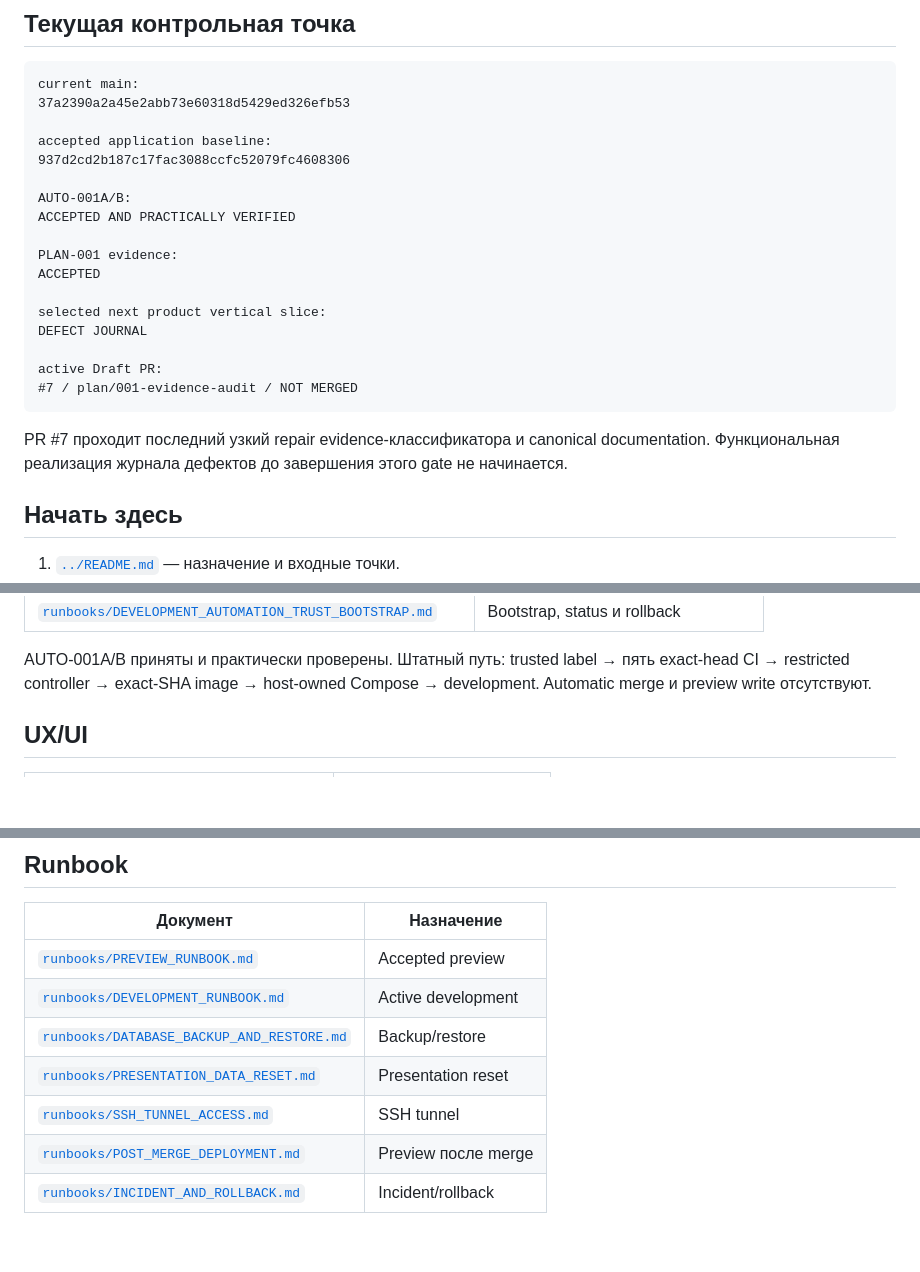
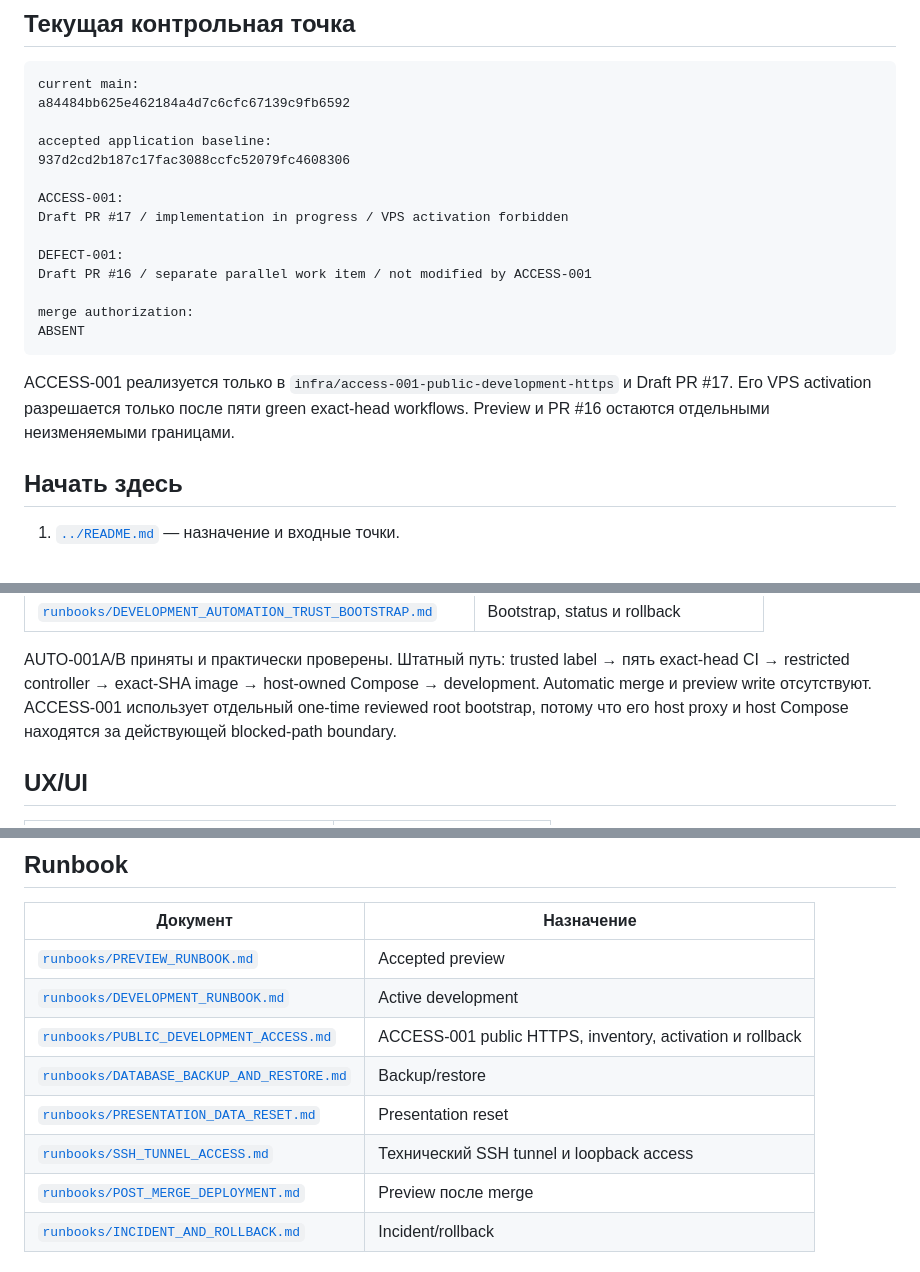
Before and after one commit to genrudko/electronic-operational-docs, a Markdown page: docs/INDEX.md, 3 parts joined by grey strips. Drawn GitHub-style; blank space fills up the shorter version.

Commit message:
ACCESS-001: update documentation index and active work boundary

````diff
--- a/docs/INDEX.md
+++ b/docs/INDEX.md
@@ -10,27 +10,25 @@
 
 ```text
 current main:
-37a2390a2a45e2abb73e60318d5429ed326efb53
+a84484bb625e462184a4d7c6cfc67139c9fb6592
 
 accepted application baseline:
 937d2cd2b187c17fac3088ccfc52079fc4608306
 
-AUTO-001A/B:
-ACCEPTED AND PRACTICALLY VERIFIED
+ACCESS-001:
+Draft PR #17 / implementation in progress / VPS activation forbidden
 
-PLAN-001 evidence:
-ACCEPTED
+DEFECT-001:
+Draft PR #16 / separate parallel work item / not modified by ACCESS-001
 
-selected next product vertical slice:
-DEFECT JOURNAL
-
-active Draft PR:
-#7 / plan/001-evidence-audit / NOT MERGED
+merge authorization:
+ABSENT
 ```
 
-PR #7 проходит последний узкий repair evidence-классификатора и canonical
-documentation. Функциональная реализация журнала дефектов до завершения этого
-gate не начинается.
+ACCESS-001 реализуется только в
+`infra/access-001-public-development-https` и Draft PR #17. Его VPS activation
+разрешается только после пяти green exact-head workflows. Preview и PR #16
+остаются отдельными неизменяемыми границами.
 
 ## Начать здесь
 
@@ -78,6 +76,8 @@ gate не начинается.
 AUTO-001A/B приняты и практически проверены. Штатный путь:
 trusted label → пять exact-head CI → restricted controller → exact-SHA image →
 host-owned Compose → development. Automatic merge и preview write отсутствуют.
+ACCESS-001 использует отдельный one-time reviewed root bootstrap, потому что его
+host proxy и host Compose находятся за действующей blocked-path boundary.
 
 ## UX/UI
 
@@ -112,9 +112,10 @@ UX-001 остаётся provisional до runtime visual acceptance.
 |---|---|
 | [`runbooks/PREVIEW_RUNBOOK.md`](runbooks/PREVIEW_RUNBOOK.md) | Accepted preview |
 | [`runbooks/DEVELOPMENT_RUNBOOK.md`](runbooks/DEVELOPMENT_RUNBOOK.md) | Active development |
+| [`runbooks/PUBLIC_DEVELOPMENT_ACCESS.md`](runbooks/PUBLIC_DEVELOPMENT_ACCESS.md) | ACCESS-001 public HTTPS, inventory, activation и rollback |
 | [`runbooks/DATABASE_BACKUP_AND_RESTORE.md`](runbooks/DATABASE_BACKUP_AND_RESTORE.md) | Backup/restore |
 | [`runbooks/PRESENTATION_DATA_RESET.md`](runbooks/PRESENTATION_DATA_RESET.md) | Presentation reset |
-| [`runbooks/SSH_TUNNEL_ACCESS.md`](runbooks/SSH_TUNNEL_ACCESS.md) | SSH tunnel |
+| [`runbooks/SSH_TUNNEL_ACCESS.md`](runbooks/SSH_TUNNEL_ACCESS.md) | Технический SSH tunnel и loopback access |
 | [`runbooks/POST_MERGE_DEPLOYMENT.md`](runbooks/POST_MERGE_DEPLOYMENT.md) | Preview после merge |
 | [`runbooks/INCIDENT_AND_ROLLBACK.md`](runbooks/INCIDENT_AND_ROLLBACK.md) | Incident/rollback |
 
````
Also changed, not shown: other parts of docs/INDEX.md (+1 -1 lines).
